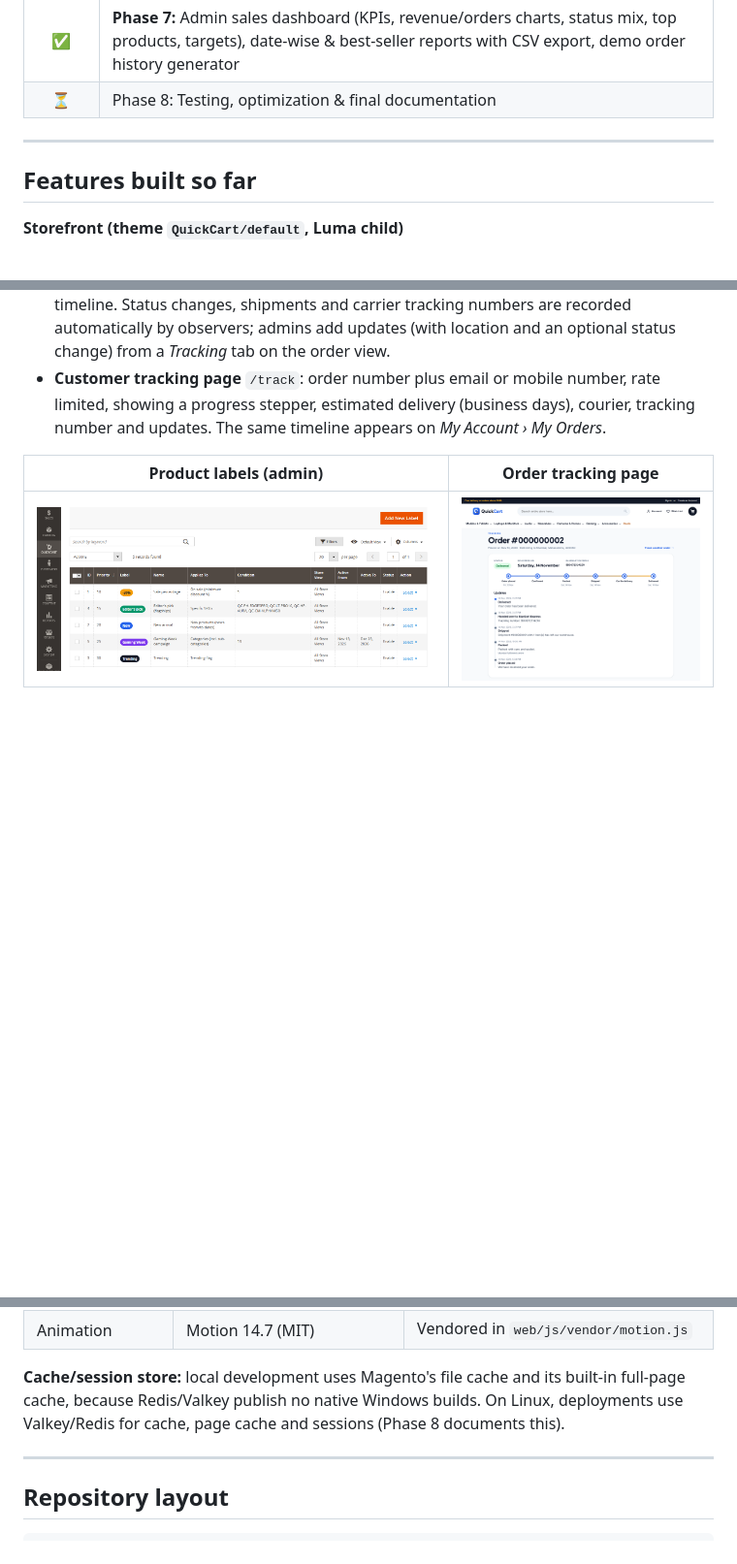
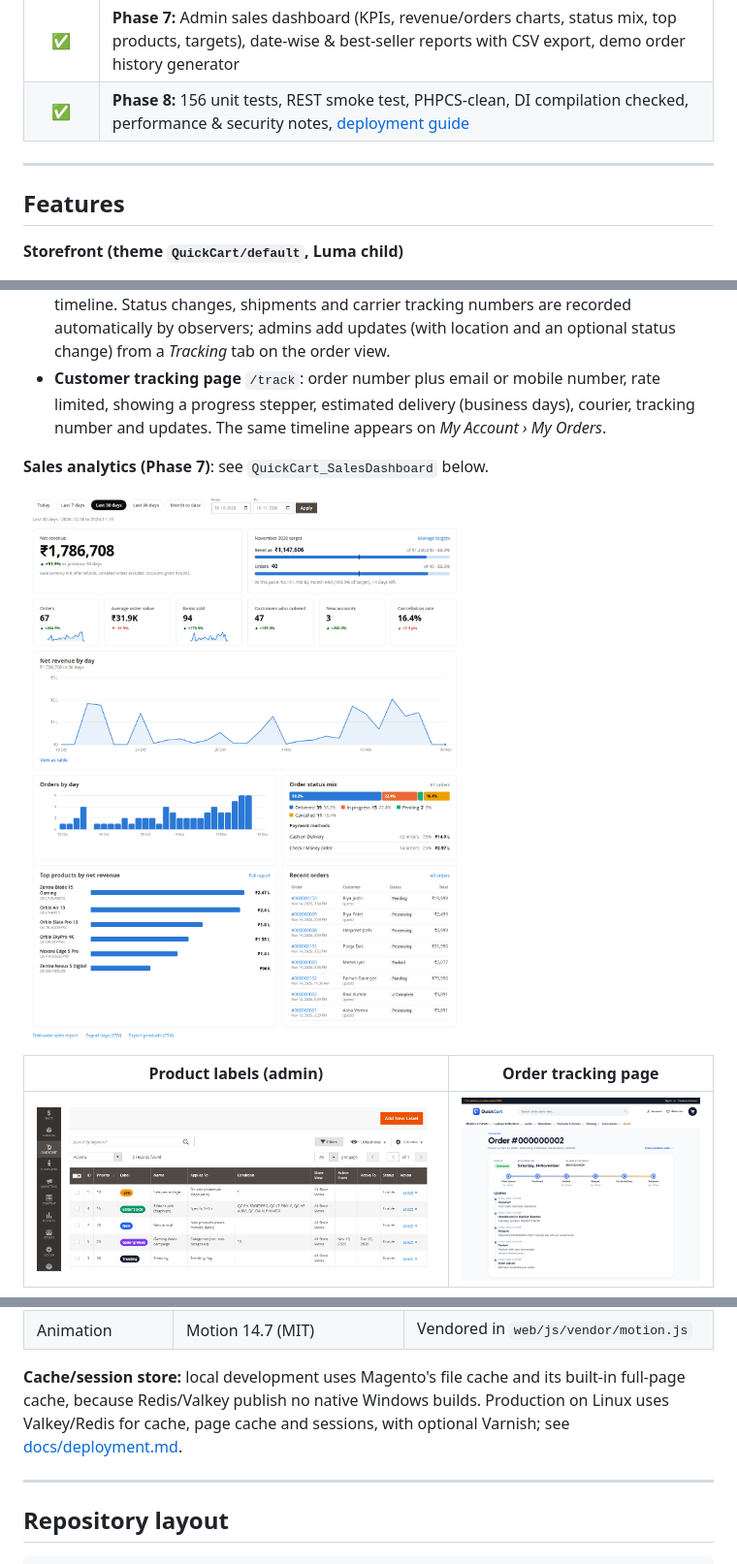
Before and after one commit to thakursaahil99/quick-cart, a Markdown page: README.md, 3 parts joined by grey strips. Shown at 97% size. Rendered like a GitHub page; pictures changed too: docs/screenshots/admin-dashboard.png (added); blank space fills up the shorter version.

```diff
--- a/README.md
+++ b/README.md
@@ -19,11 +19,11 @@ It changes no Magento core files.
 | ✅ | **Phase 5:** Custom modules: product labels admin, recommendations (bought together, similar, recently viewed), order tracking, checkout settings |
 | ✅ | **Phase 6:** REST API (`QuickCart_CustomApi`): products, categories, orders, customers and a Postman collection |
 | ✅ | **Phase 7:** Admin sales dashboard (KPIs, revenue/orders charts, status mix, top products, targets), date-wise & best-seller reports with CSV export, demo order history generator |
-| ⏳ | Phase 8: Testing, optimization & final documentation |
+| ✅ | **Phase 8:** 156 unit tests, REST smoke test, PHPCS-clean, DI compilation checked, performance & security notes, [deployment guide](docs/deployment.md) |
 
 ---
 
-## Features built so far
+## Features
 
 **Storefront (theme `QuickCart/default`, Luma child)**
 - Brand identity: SVG logo (wordmark converted to outlines), favicon, brand palette
@@ -99,6 +99,10 @@ Framer Motion, loaded through RequireJS):
   showing a progress stepper, estimated delivery (business days), courier, tracking number
   and updates. The same timeline appears on *My Account › My Orders*.
 
+**Sales analytics (Phase 7)**: see `QuickCart_SalesDashboard` below.
+
+![Sales dashboard](docs/screenshots/admin-dashboard.png)
+
 | Product labels (admin) | Order tracking page |
 | --- | --- |
 | ![Labels](docs/screenshots/admin-labels.png) | ![Tracking](docs/screenshots/tracking.png) |
@@ -123,9 +127,9 @@ Framer Motion, loaded through RequireJS):
 | Animation | Motion 14.7 (MIT) | Vendored in `web/js/vendor/motion.js` |
 
 **Cache/session store:** local development uses Magento's file cache and its built-in
-full-page cache, because Redis/Valkey publish no native Windows builds. On Linux,
-deployments use Valkey/Redis for cache, page cache and sessions (Phase 8 documents
-this).
+full-page cache, because Redis/Valkey publish no native Windows builds. Production on
+Linux uses Valkey/Redis for cache, page cache and sessions, with optional Varnish; see
+[docs/deployment.md](docs/deployment.md).
 
 ---
 
```
Also changed, not shown: other parts of README.md (+46 -6 lines), docs/deployment.md (added, +173 -0 lines), 7 other files.
